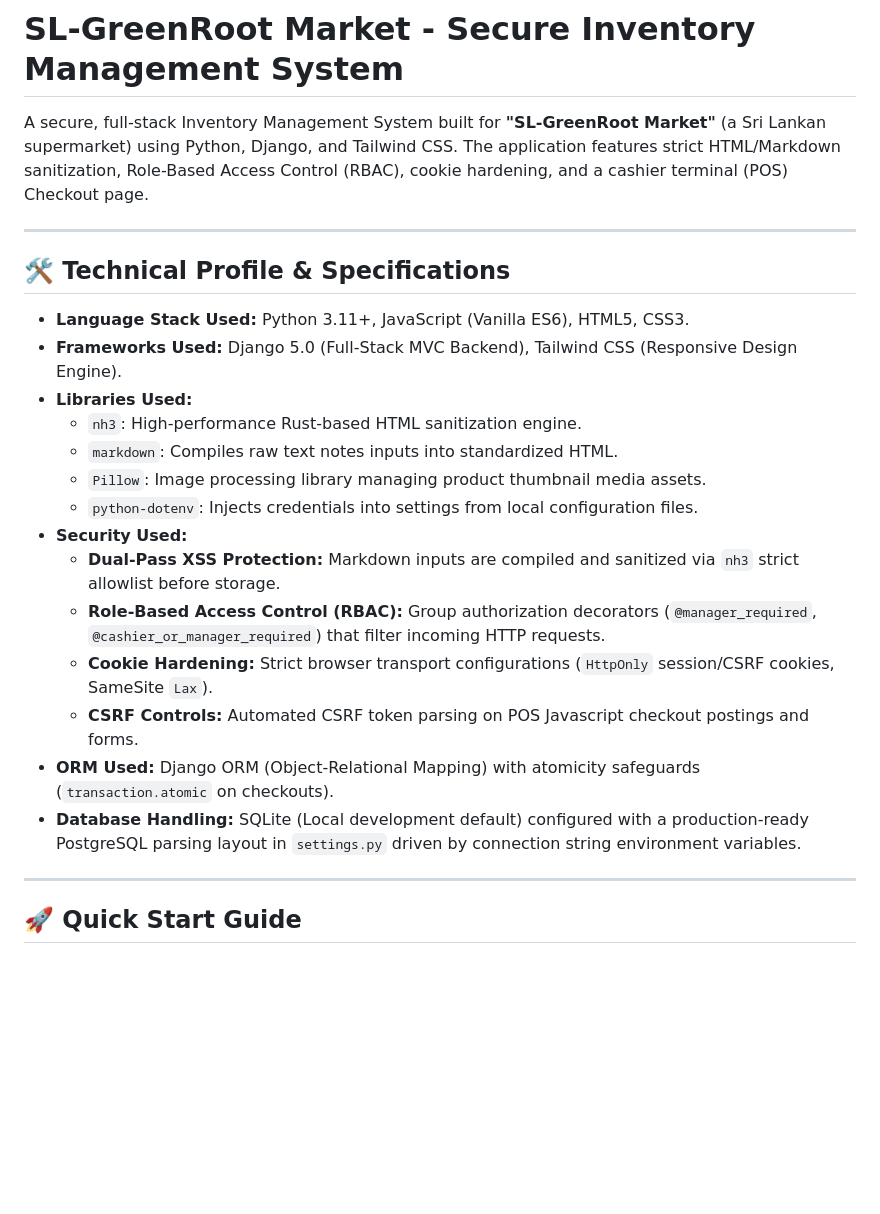
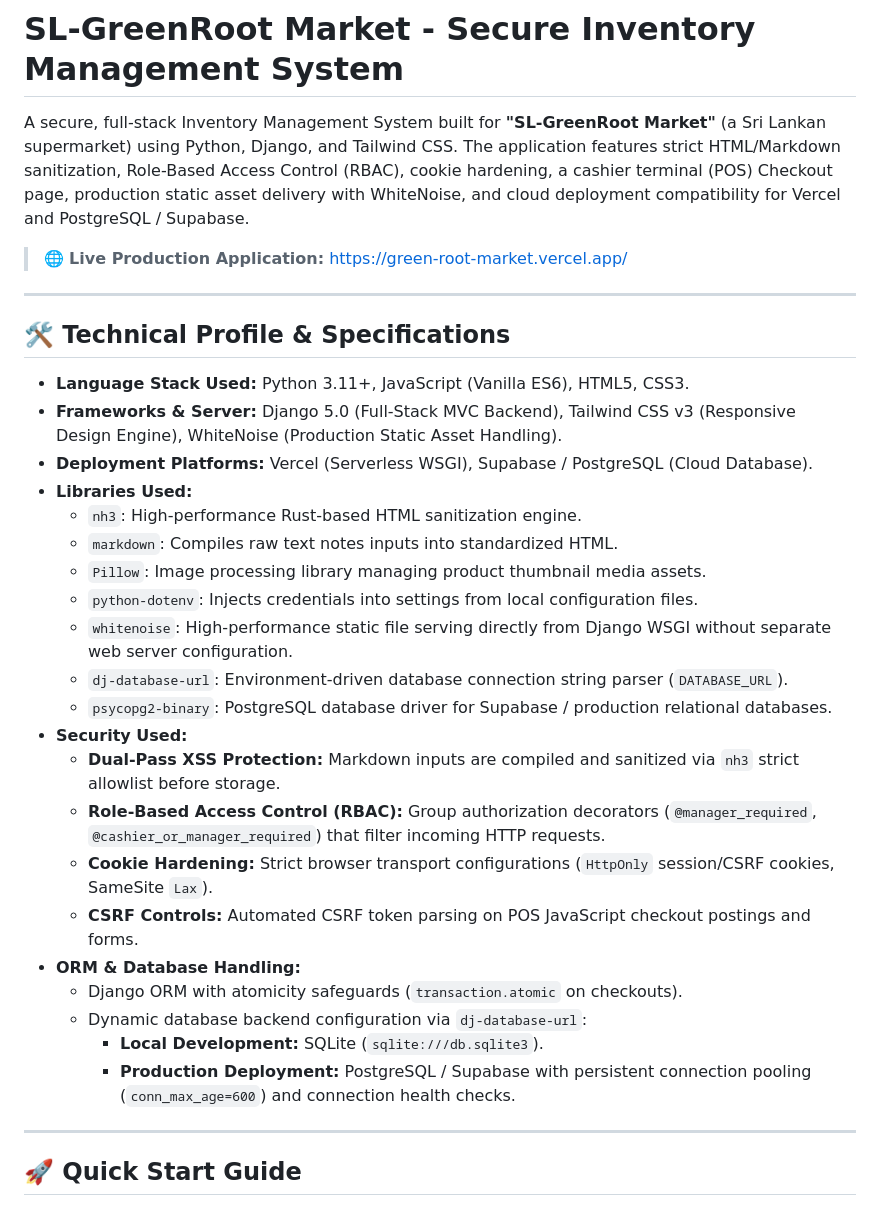
Before and after one commit to ImethRJ/SL-GreenRoot-Market---Secure-Inventory-Management-System, a Markdown page: README.md, the part around one of its changes. Rendered like a GitHub page; blank space fills up the shorter version.

```diff
--- a/README.md
+++ b/README.md
@@ -1,25 +1,34 @@
 # SL-GreenRoot Market - Secure Inventory Management System
 
-A secure, full-stack Inventory Management System built for **"SL-GreenRoot Market"** (a Sri Lankan supermarket) using Python, Django, and Tailwind CSS. The application features strict HTML/Markdown sanitization, Role-Based Access Control (RBAC), cookie hardening, and a cashier terminal (POS) Checkout page.
+A secure, full-stack Inventory Management System built for **"SL-GreenRoot Market"** (a Sri Lankan supermarket) using Python, Django, and Tailwind CSS. The application features strict HTML/Markdown sanitization, Role-Based Access Control (RBAC), cookie hardening, a cashier terminal (POS) Checkout page, production static asset delivery with WhiteNoise, and cloud deployment compatibility for Vercel and PostgreSQL / Supabase.
+
+> 🌐 **Live Production Application:** [https://green-root-market.vercel.app/](https://green-root-market.vercel.app/)
 
 ---
 
 ## 🛠️ Technical Profile & Specifications
 
 *   **Language Stack Used:** Python 3.11+, JavaScript (Vanilla ES6), HTML5, CSS3.
-*   **Frameworks Used:** Django 5.0 (Full-Stack MVC Backend), Tailwind CSS (Responsive Design Engine).
+*   **Frameworks & Server:** Django 5.0 (Full-Stack MVC Backend), Tailwind CSS v3 (Responsive Design Engine), WhiteNoise (Production Static Asset Handling).
+*   **Deployment Platforms:** Vercel (Serverless WSGI), Supabase / PostgreSQL (Cloud Database).
 *   **Libraries Used:**
     *   `nh3`: High-performance Rust-based HTML sanitization engine.
     *   `markdown`: Compiles raw text notes inputs into standardized HTML.
     *   `Pillow`: Image processing library managing product thumbnail media assets.
     *   `python-dotenv`: Injects credentials into settings from local configuration files.
+    *   `whitenoise`: High-performance static file serving directly from Django WSGI without separate web server configuration.
+    *   `dj-database-url`: Environment-driven database connection string parser (`DATABASE_URL`).
+    *   `psycopg2-binary`: PostgreSQL database driver for Supabase / production relational databases.
 *   **Security Used:**
     *   **Dual-Pass XSS Protection:** Markdown inputs are compiled and sanitized via `nh3` strict allowlist before storage.
     *   **Role-Based Access Control (RBAC):** Group authorization decorators (`@manager_required`, `@cashier_or_manager_required`) that filter incoming HTTP requests.
     *   **Cookie Hardening:** Strict browser transport configurations (`HttpOnly` session/CSRF cookies, SameSite `Lax`).
-    *   **CSRF Controls:** Automated CSRF token parsing on POS Javascript checkout postings and forms.
-*   **ORM Used:** Django ORM (Object-Relational Mapping) with atomicity safeguards (`transaction.atomic` on checkouts).
-*   **Database Handling:** SQLite (Local development default) configured with a production-ready PostgreSQL parsing layout in `settings.py` driven by connection string environment variables.
+    *   **CSRF Controls:** Automated CSRF token parsing on POS JavaScript checkout postings and forms.
+*   **ORM & Database Handling:**
+    *   Django ORM with atomicity safeguards (`transaction.atomic` on checkouts).
+    *   Dynamic database backend configuration via `dj-database-url`:
+        *   **Local Development:** SQLite (`sqlite:///db.sqlite3`).
+        *   **Production Deployment:** PostgreSQL / Supabase with persistent connection pooling (`conn_max_age=600`) and connection health checks.
 
 ---
 
```
Also changed, not shown: other parts of README.md (+65 -8 lines).
